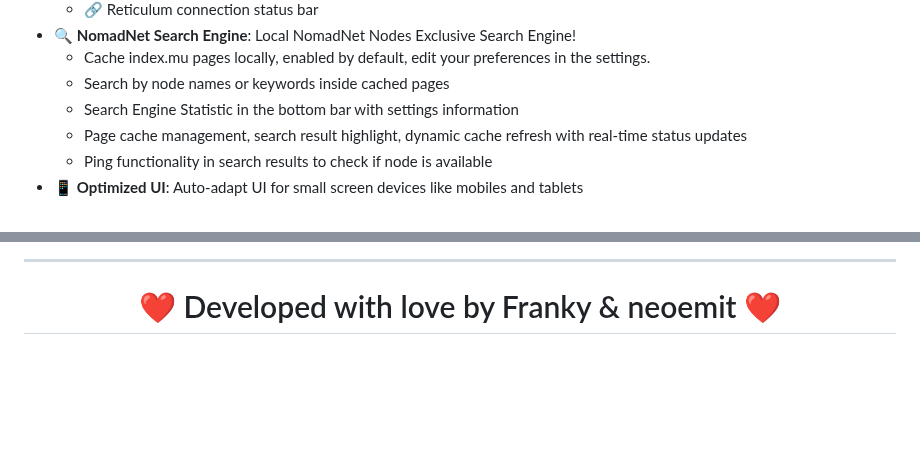
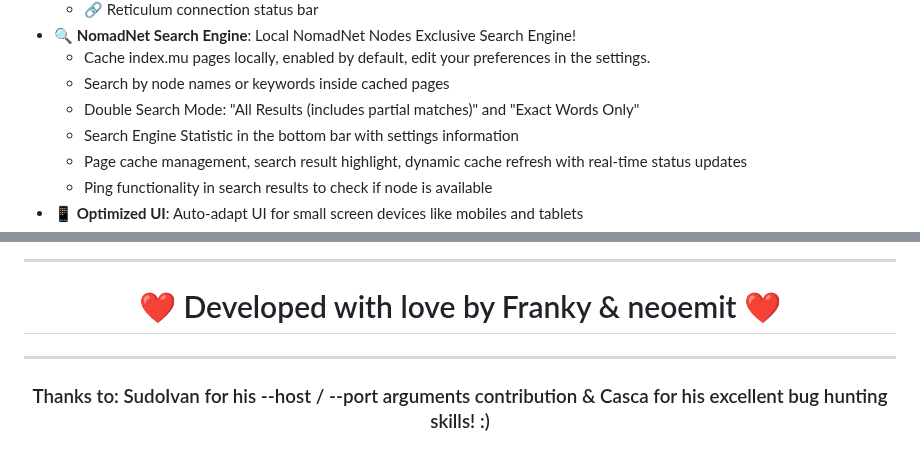
Before and after one commit to fr33n0w/rBrowser, a Markdown page: README.md, 2 parts joined by grey strips. Rendered like a GitHub page; blank space fills up the shorter version.

Commit message:
Update ReadMe with new search mode functions

```diff
--- a/README.md
+++ b/README.md
@@ -347,6 +347,7 @@ You can run rBrowser directly on Android by using [Termux](https://termux.dev/),
 - 🔍 **NomadNet Search Engine**: Local NomadNet Nodes Exclusive Search Engine!
   - Cache index.mu pages locally, enabled by default, edit your preferences in the settings.
   - Search by node names or keywords inside cached pages
+  - Double Search Mode: "All Results (includes partial matches)" and "Exact Words Only"
   - Search Engine Statistic in the bottom bar with settings information
   - Page cache management, search result highlight, dynamic cache refresh with real-time status updates
   - Ping functionality in search results to check if node is available
@@ -495,4 +496,8 @@ External software and all their rights are owned by the respective developers.
 
 # ❤️ Developed with love by Franky & neoemit ❤️
 
+-----
+
+### Thanks to: SudoIvan for his --host / --port arguments contribution & Casca for his excellent bug hunting skills! :)
+
 </div>
```
